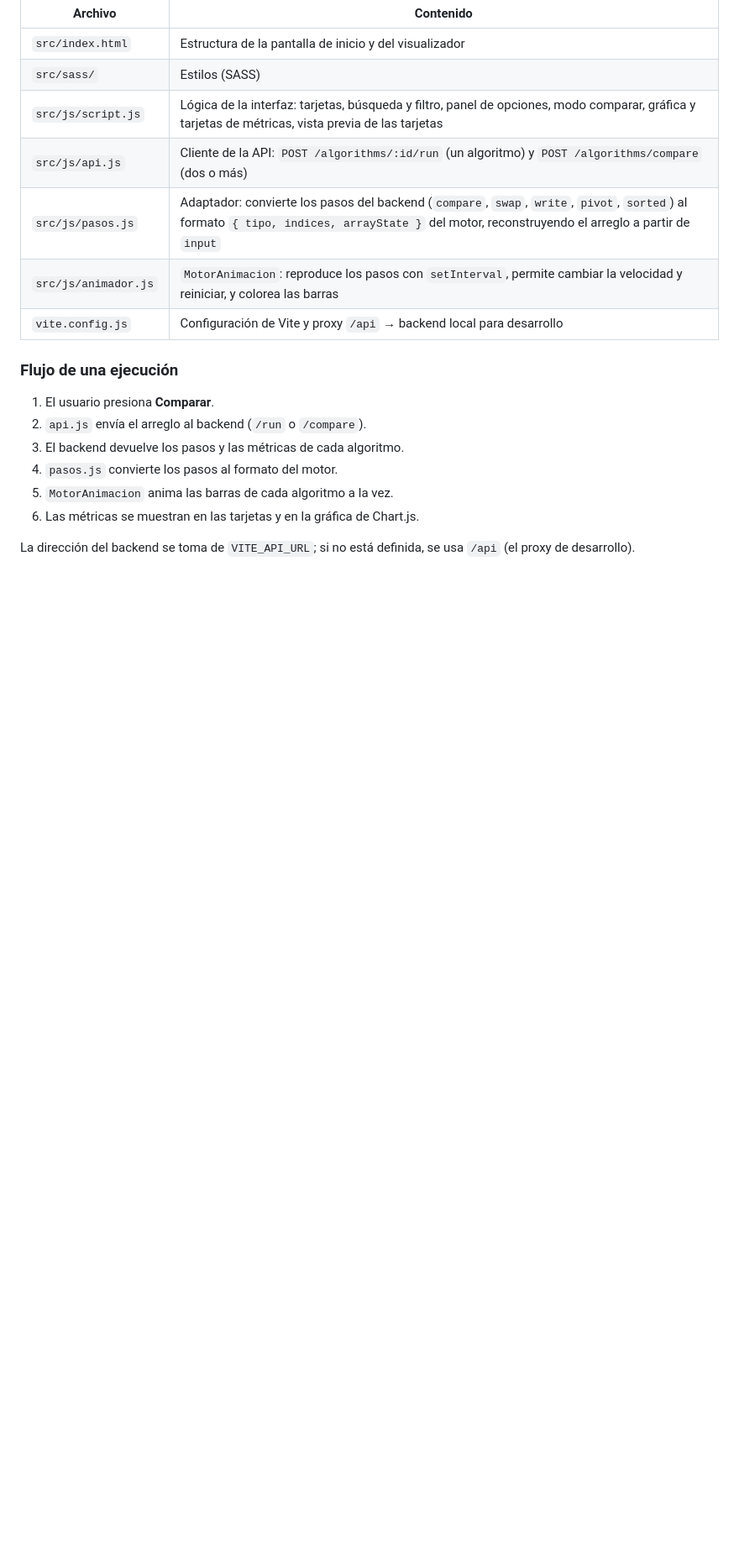
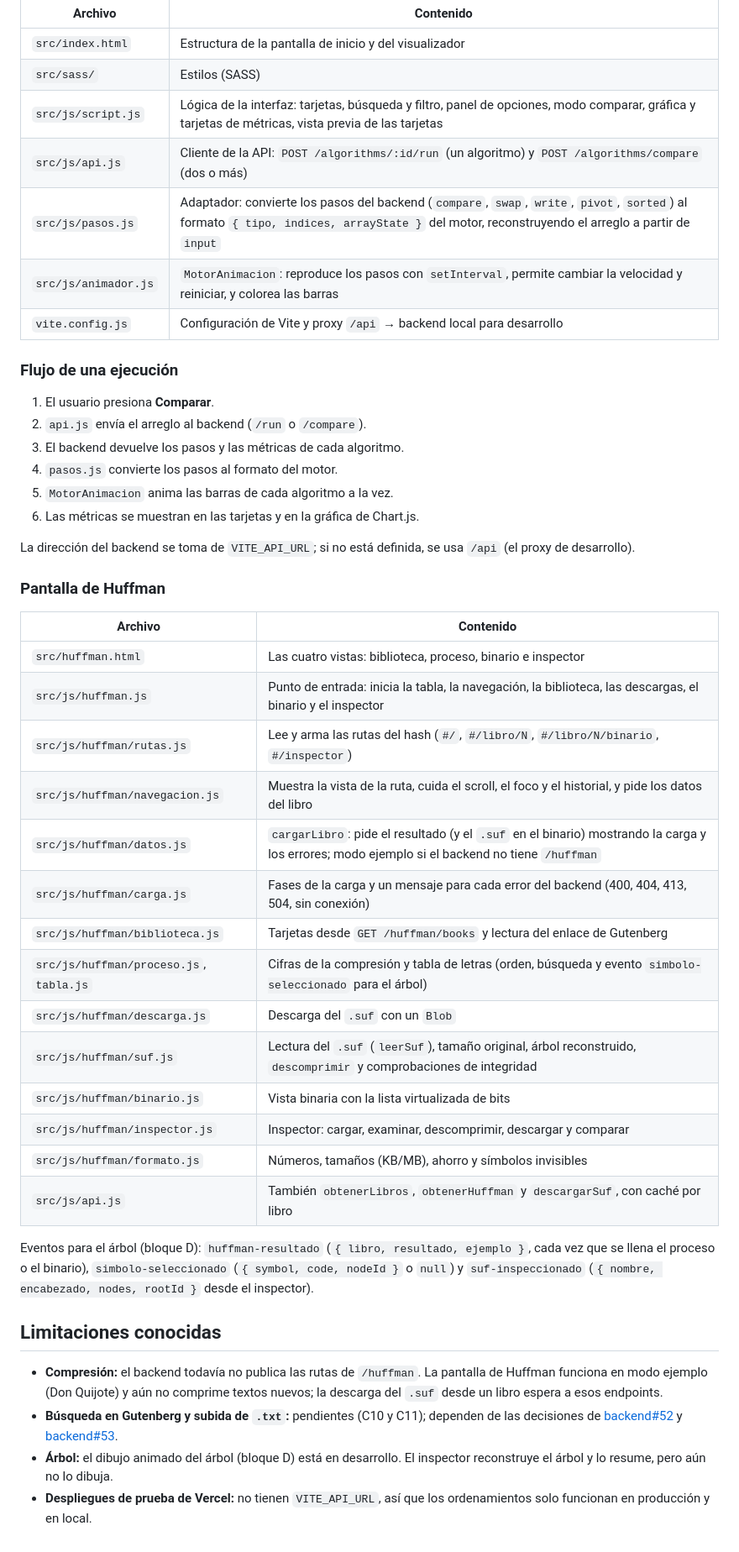
Before and after one commit to qci-stack-underflow/algorithms-visualization-frontend, a Markdown page: README.md, the part around one of its changes. Shown at 84% size. Rendered like a GitHub page; blank space fills up the shorter version.

```diff
--- a/README.md
+++ b/README.md
@@ -190,3 +221,31 @@ Todo el código generado con apoyo de IA fue revisado y probado por el equipo, q
 6. Las métricas se muestran en las tarjetas y en la gráfica de Chart.js.
 
 La dirección del backend se toma de `VITE_API_URL`; si no está definida, se usa `/api` (el proxy de desarrollo).
+
+### Pantalla de Huffman
+
+| Archivo | Contenido |
+|---|---|
+| `src/huffman.html` | Las cuatro vistas: biblioteca, proceso, binario e inspector |
+| `src/js/huffman.js` | Punto de entrada: inicia la tabla, la navegación, la biblioteca, las descargas, el binario y el inspector |
+| `src/js/huffman/rutas.js` | Lee y arma las rutas del hash (`#/`, `#/libro/N`, `#/libro/N/binario`, `#/inspector`) |
+| `src/js/huffman/navegacion.js` | Muestra la vista de la ruta, cuida el scroll, el foco y el historial, y pide los datos del libro |
+| `src/js/huffman/datos.js` | `cargarLibro`: pide el resultado (y el `.suf` en el binario) mostrando la carga y los errores; modo ejemplo si el backend no tiene `/huffman` |
+| `src/js/huffman/carga.js` | Fases de la carga y un mensaje para cada error del backend (400, 404, 413, 504, sin conexión) |
+| `src/js/huffman/biblioteca.js` | Tarjetas desde `GET /huffman/books` y lectura del enlace de Gutenberg |
+| `src/js/huffman/proceso.js`, `tabla.js` | Cifras de la compresión y tabla de letras (orden, búsqueda y evento `simbolo-seleccionado` para el árbol) |
+| `src/js/huffman/descarga.js` | Descarga del `.suf` con un `Blob` |
+| `src/js/huffman/suf.js` | Lectura del `.suf` (`leerSuf`), tamaño original, árbol reconstruido, `descomprimir` y comprobaciones de integridad |
+| `src/js/huffman/binario.js` | Vista binaria con la lista virtualizada de bits |
+| `src/js/huffman/inspector.js` | Inspector: cargar, examinar, descomprimir, descargar y comparar |
+| `src/js/huffman/formato.js` | Números, tamaños (KB/MB), ahorro y símbolos invisibles |
+| `src/js/api.js` | También `obtenerLibros`, `obtenerHuffman` y `descargarSuf`, con caché por libro |
+
+Eventos para el árbol (bloque D): `huffman-resultado` (`{ libro, resultado, ejemplo }`, cada vez que se llena el proceso o el binario), `simbolo-seleccionado` (`{ symbol, code, nodeId }` o `null`) y `suf-inspeccionado` (`{ nombre, encabezado, nodes, rootId }` desde el inspector).
+
+## Limitaciones conocidas
+
+- **Compresión:** el backend todavía no publica las rutas de `/huffman`. La pantalla de Huffman funciona en modo ejemplo (Don Quijote) y aún no comprime textos nuevos; la descarga del `.suf` desde un libro espera a esos endpoints.
+- **Búsqueda en Gutenberg y subida de `.txt`:** pendientes (C10 y C11); dependen de las decisiones de [backend#52](https://github.com/qci-stack-underflow/algorithms-visualization-backend/issues/52) y [backend#53](https://github.com/qci-stack-underflow/algorithms-visualization-backend/issues/53).
+- **Árbol:** el dibujo animado del árbol (bloque D) está en desarrollo. El inspector reconstruye el árbol y lo resume, pero aún no lo dibuja.
+- **Despliegues de prueba de Vercel:** no tienen `VITE_API_URL`, así que los ordenamientos solo funcionan en producción y en local.
```
Also changed, not shown: other parts of README.md (+33 -2 lines), docs/PRUEBAS-HUFFMAN.md (added, +88 -0 lines), docs/capturas/huffman-aabccc.png (added), docs/capturas/huffman-binario.png (added), docs/capturas/huffman-descompresion.png (added), docs/capturas/huffman-inspector.png (added), docs/capturas/huffman-proceso.png (added), 2 other files.
